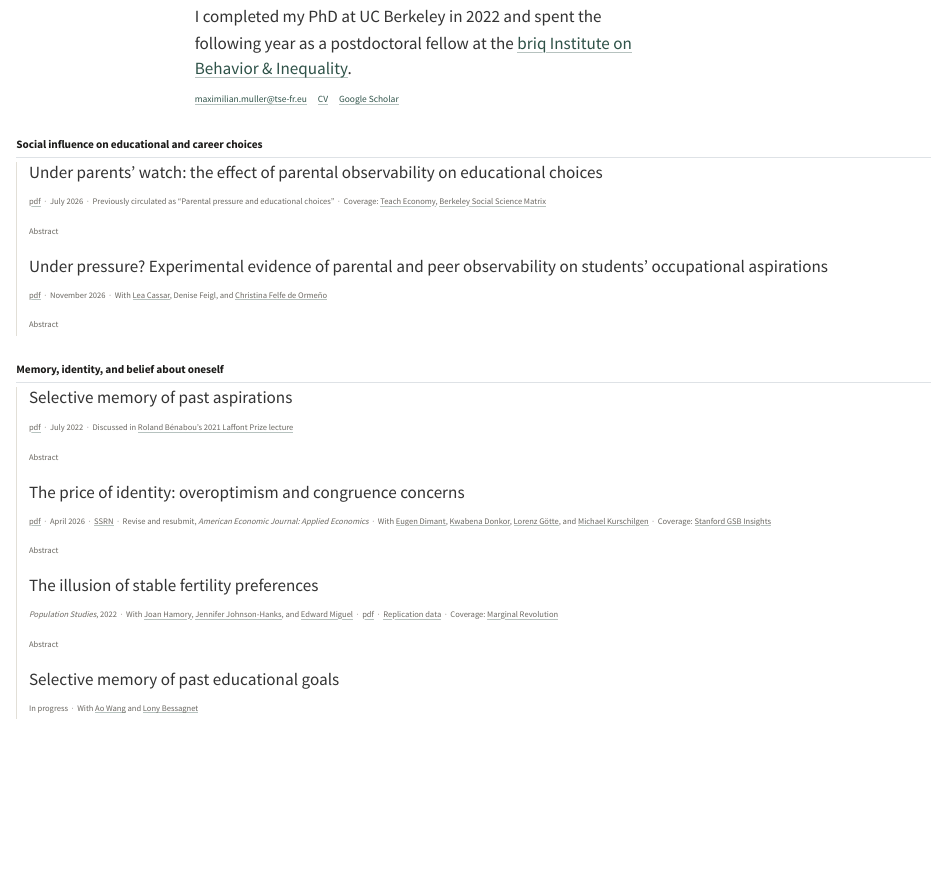
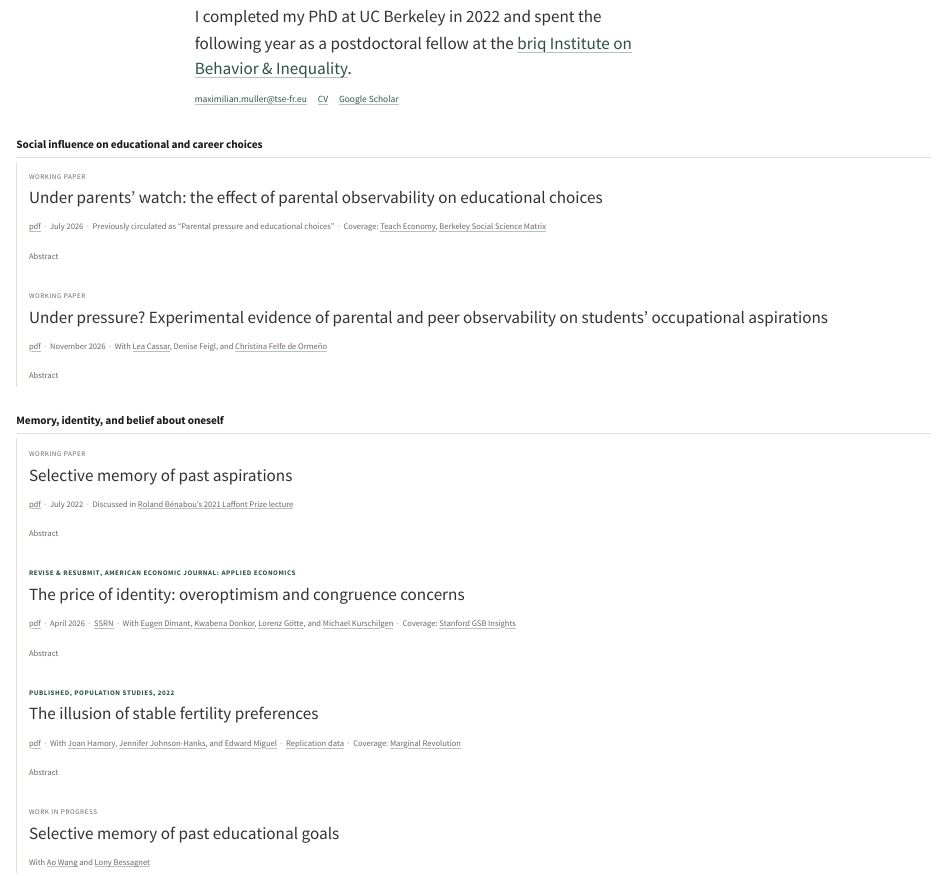
Before and after one commit to mwmueller1990/website, a Quarto document (index.qmd): the page in a window 1100 px wide, from 370 px down. Rendered offline with R 4.5, knitr and Pandoc in place of Quarto, with nearby package versions.

Commit message:
Research page: status line above each paper (preview)
R&R and publications highlighted in the accent color; working papers
and work in progress in grey. Not yet on main.

Co-Authored-By: Claude Opus 5.5 <noreply@anthropic.com>
Claude-Session: https://claude.ai/code/session_01YQWSh925MrdQVfEgRvS43w

```diff
--- a/index.qmd
+++ b/index.qmd
@@ -58,6 +58,7 @@
 
 ::: {.paper}
 
+[Working paper]{.paper-status}\
 [Under parents' watch: the effect of parental observability on educational choices]{.paper-title}
 
 [[pdf](papers/under-parents-watch.pdf)[·]{.sep}July 2026[·]{.sep}Previously circulated as "Parental pressure and educational choices"[·]{.sep}Coverage: [Teach Economy](https://www.teacheconomy.de/aktuelles/elterneinfluss-auf-karriereentscheidungen/), [Berkeley Social Science Matrix](https://matrix.berkeley.edu/research-article/economic-benefits-of-higher-education-zach-bleemer-and-maximilian-muller/)]{.paper-meta}
@@ -71,6 +72,7 @@
 
 ::: {.paper}
 
+[Working paper]{.paper-status}\
 [Under pressure? Experimental evidence of parental and peer observability on students' occupational aspirations]{.paper-title}
 
 [[pdf](papers/under-pressure.pdf)[·]{.sep}November 2026[·]{.sep}With [Lea Cassar](https://leacassar.com/), Denise Feigl, and [Christina Felfe de Ormeño](https://www.christinafelfe.com/)]{.paper-meta}
@@ -96,6 +98,7 @@
 
 ::: {.paper}
 
+[Working paper]{.paper-status}\
 [Selective memory of past aspirations]{.paper-title}
 
 [[pdf](papers/selective-memory.pdf)[·]{.sep}July 2022[·]{.sep}Discussed in [Roland Bénabou's 2021 Laffont Prize lecture](https://www.youtube.com/watch?v=5EIf2_ySklI&t=3860s)]{.paper-meta}
@@ -109,9 +112,10 @@
 
 ::: {.paper}
 
+[Revise & resubmit, *American Economic Journal: Applied Economics*]{.paper-status .highlight}\
 [The price of identity: overoptimism and congruence concerns]{.paper-title}
 
-[[pdf](papers/price-of-identity.pdf)[·]{.sep}April 2026[·]{.sep}[SSRN](https://papers.ssrn.com/sol3/papers.cfm?abstract_id=4670092)[·]{.sep}Revise and resubmit, *American Economic Journal: Applied Economics*[·]{.sep}With [Eugen Dimant](https://eugendimant.github.io/), [Kwabena Donkor](https://kwabenadonkor.github.io/), [Lorenz Götte](https://fass.nus.edu.sg/ecs/people/lorenz-goette/), and [Michael Kurschilgen](https://www.kurschilgen.com/)[·]{.sep}Coverage: [Stanford GSB Insights](https://www.gsb.stanford.edu/insights/what-soccer-fans-can-teach-us-about-making-irrational-decisions)]{.paper-meta}
+[[pdf](papers/price-of-identity.pdf)[·]{.sep}April 2026[·]{.sep}[SSRN](https://papers.ssrn.com/sol3/papers.cfm?abstract_id=4670092)[·]{.sep}With [Eugen Dimant](https://eugendimant.github.io/), [Kwabena Donkor](https://kwabenadonkor.github.io/), [Lorenz Götte](https://fass.nus.edu.sg/ecs/people/lorenz-goette/), and [Michael Kurschilgen](https://www.kurschilgen.com/)[·]{.sep}Coverage: [Stanford GSB Insights](https://www.gsb.stanford.edu/insights/what-soccer-fans-can-teach-us-about-making-irrational-decisions)]{.paper-meta}
 
 <details>
 <summary>Abstract</summary>
@@ -122,9 +126,10 @@
 
 ::: {.paper}
 
+[Published, *Population Studies*, 2022]{.paper-status .highlight}\
 [The illusion of stable fertility preferences]{.paper-title}
 
-[*Population Studies*, 2022[·]{.sep}With [Joan Hamory](https://jhamory.oucreate.com/), [Jennifer Johnson-Hanks](https://sociology.berkeley.edu/faculty/jennifer-johnson-hanks), and [Edward Miguel](http://emiguel.econ.berkeley.edu/)[·]{.sep}[pdf](https://www.tandfonline.com/eprint/BIWMPSZBZZTCGXVF8RQK/full?target=10.1080%2F00324728.2022.2057577)[·]{.sep}[Replication data](https://dataverse.harvard.edu/dataset.xhtml?persistentId=doi%3A10.7910%2FDVN%2FYUB9K9)[·]{.sep}Coverage: [Marginal Revolution](https://marginalrevolution.com/marginalrevolution/2019/05/do-people-really-even-know-what-they-wanted.html)]{.paper-meta}
+[[pdf](https://www.tandfonline.com/eprint/BIWMPSZBZZTCGXVF8RQK/full?target=10.1080%2F00324728.2022.2057577)[·]{.sep}With [Joan Hamory](https://jhamory.oucreate.com/), [Jennifer Johnson-Hanks](https://sociology.berkeley.edu/faculty/jennifer-johnson-hanks), and [Edward Miguel](http://emiguel.econ.berkeley.edu/)[·]{.sep}[Replication data](https://dataverse.harvard.edu/dataset.xhtml?persistentId=doi%3A10.7910%2FDVN%2FYUB9K9)[·]{.sep}Coverage: [Marginal Revolution](https://marginalrevolution.com/marginalrevolution/2019/05/do-people-really-even-know-what-they-wanted.html)]{.paper-meta}
 
 <details>
 <summary>Abstract</summary>
@@ -135,9 +140,10 @@
 
 ::: {.paper}
 
+[Work in progress]{.paper-status}\
 [Selective memory of past educational goals]{.paper-title}
 
-[In progress[·]{.sep}With [Ao Wang](https://www.ao-wang.org/) and [Lony Bessagnet](https://sites.google.com/view/lonybessagnet/home)]{.paper-meta}
+[With [Ao Wang](https://www.ao-wang.org/) and [Lony Bessagnet](https://sites.google.com/view/lonybessagnet/home)]{.paper-meta}
 
 :::
 
```
Also changed, not shown: assets/css/styles.css (+16 -0 lines).
